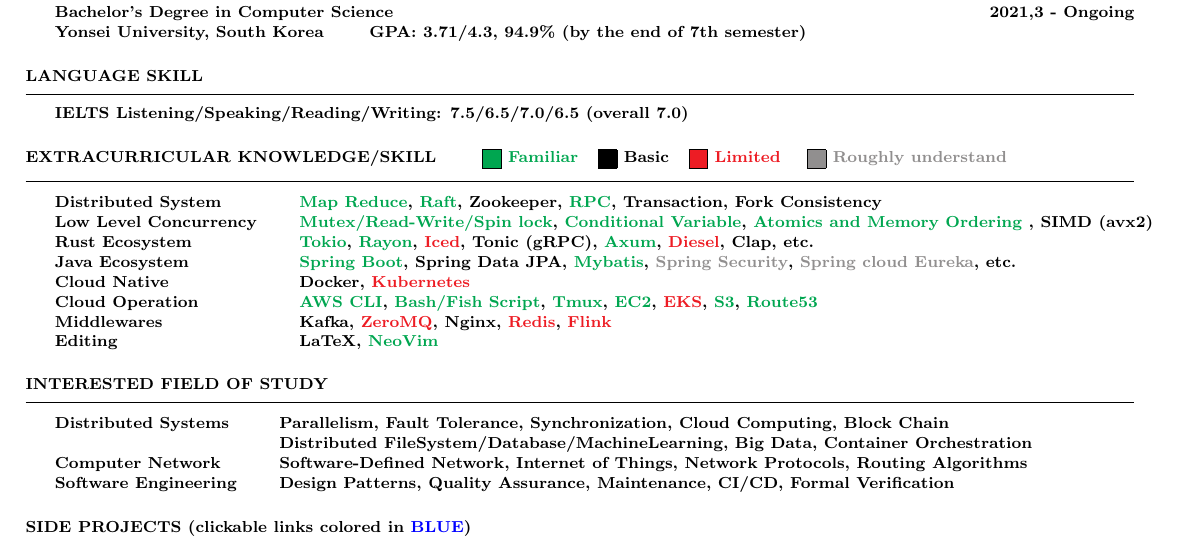
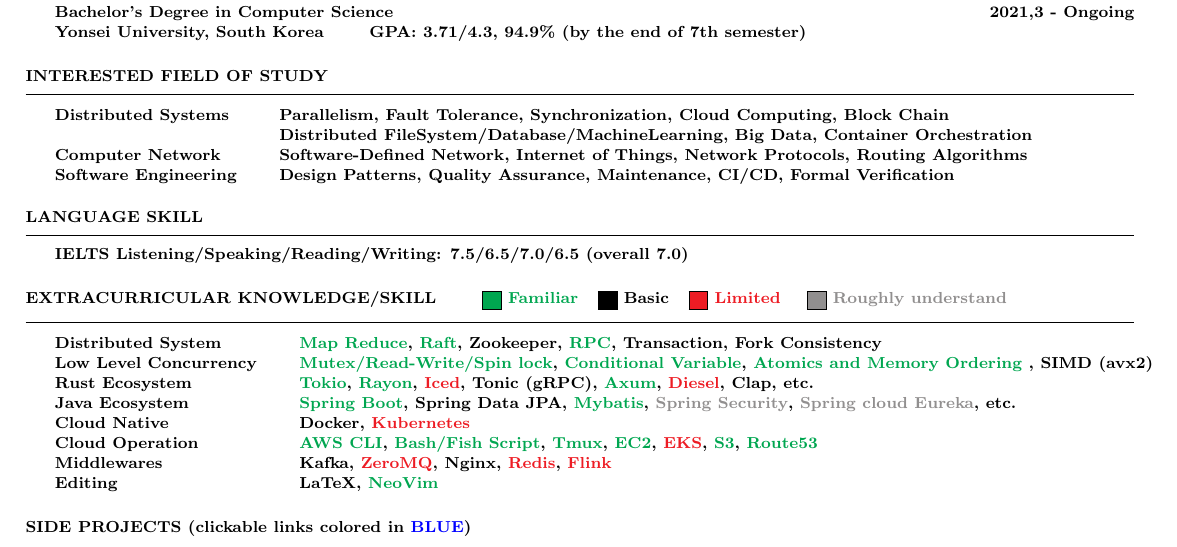
Before and after one commit to realzhujunhao/resume, a LaTeX CV (main.tex): part of the page, cut so that both start at the same text. Compiled offline with pdfLaTeX.

Commit message:
re-order sections

```diff
--- a/main.tex
+++ b/main.tex
@@ -51,6 +51,17 @@
 
 \end{rSection}
 
+\begin{rSection}{INTERESTED FIELD OF STUDY}
+
+\begin{tabular}{ @{} >{\bfseries}l @{\hspace{6ex}} l }
+Distributed Systems  & Parallelism, Fault Tolerance, Synchronization, Cloud Computing, Block Chain \\
+                     & Distributed FileSystem/Database/MachineLearning, Big Data, Container Orchestration \\
+Computer Network     & Software-Defined Network, Internet of Things, Network Protocols, Routing Algorithms \\
+Software Engineering & Design Patterns, Quality Assurance, Maintenance, CI/CD, Formal Verification \\
+\end{tabular}
+
+\end{rSection}
+
 \begin{rSection}{LANGUAGE SKILL}
 
 IELTS Listening/Speaking/Reading/Writing: 7.5/6.5/7.0/6.5 (overall 7.0)
@@ -75,17 +86,6 @@
 Cloud Operation & \G{AWS CLI}, \G{Bash/Fish Script}, \G{Tmux}, \G{EC2}, \R{EKS}, \G{S3}, \G{Route53} \\
 Middlewares       & Kafka, \R{ZeroMQ}, Nginx, \R{Redis}, \R{Flink} \\
 Editing & LaTeX, \G{NeoVim} \\
-\end{tabular}
-
-\end{rSection}
-
-\begin{rSection}{INTERESTED FIELD OF STUDY}
-
-\begin{tabular}{ @{} >{\bfseries}l @{\hspace{6ex}} l }
-Distributed Systems  & Parallelism, Fault Tolerance, Synchronization, Cloud Computing, Block Chain \\
-                     & Distributed FileSystem/Database/MachineLearning, Big Data, Container Orchestration \\
-Computer Network     & Software-Defined Network, Internet of Things, Network Protocols, Routing Algorithms \\
-Software Engineering & Design Patterns, Quality Assurance, Maintenance, CI/CD, Formal Verification \\
 \end{tabular}
 
 \end{rSection}
```
Also changed, not shown: main.pdf.
